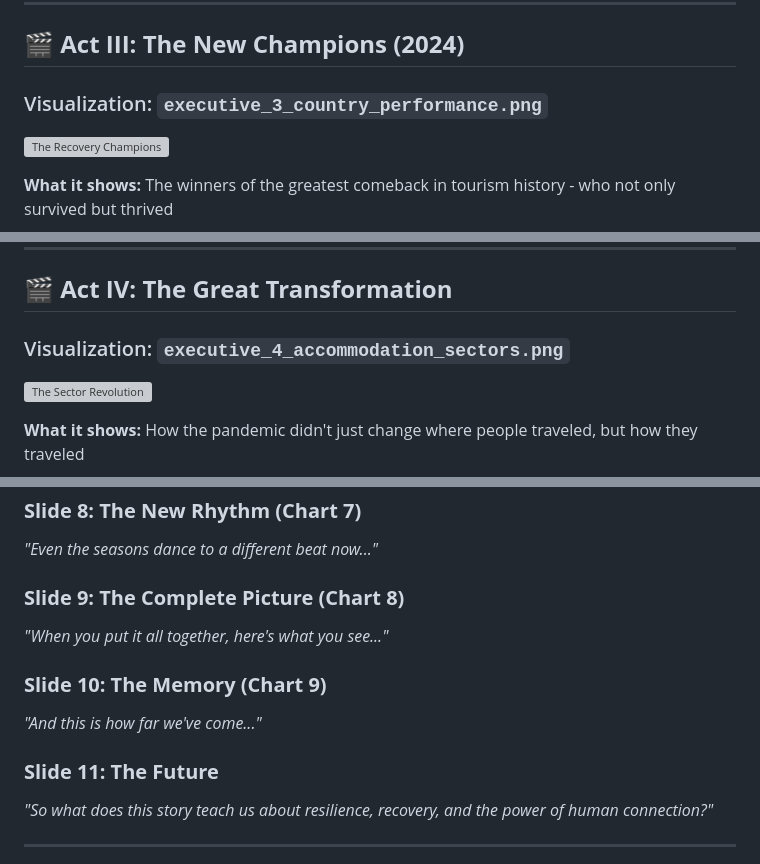
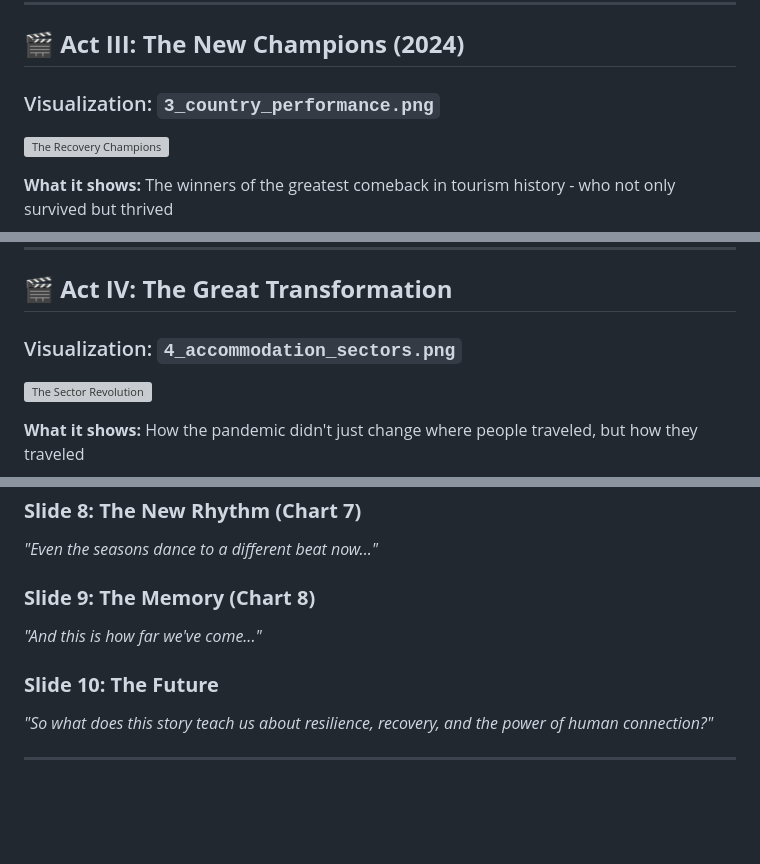
Before and after one commit to SaadUrRehmanBaig/Data-vizualisation, a Markdown page: docs/EU27_Tourism_Recovery_Presentation.md, 3 parts joined by grey strips. GitHub-like rendering; blank space fills up the shorter version; grey boxes are pictures that could not be loaded.

```diff
--- a/docs/EU27_Tourism_Recovery_Presentation.md
+++ b/docs/EU27_Tourism_Recovery_Presentation.md
@@ -145,7 +145,7 @@ Complete Story → Actionable Understanding
 ---
 
 ## 🎬 **Act III: The New Champions (2024)**
-### Visualization: `executive_3_country_performance.png`
+### Visualization: `3_country_performance.png`
 
 ![The Recovery Champions](3_country_performance.png)
 
@@ -174,7 +174,7 @@ Complete Story → Actionable Understanding
 ---
 
 ## 🎬 **Act IV: The Great Transformation**
-### Visualization: `executive_4_accommodation_sectors.png`
+### Visualization: `4_accommodation_sectors.png`
 
 ![The Sector Revolution](4_accommodation_sectors.png)
 
@@ -344,13 +334,10 @@ Complete Story → Actionable Understanding
 ### **Slide 8: The New Rhythm (Chart 7)**
 *"Even the seasons dance to a different beat now..."*
 
-### **Slide 9: The Complete Picture (Chart 8)**
-*"When you put it all together, here's what you see..."*
-
-### **Slide 10: The Memory (Chart 9)**
+### **Slide 9: The Memory (Chart 8)**
 *"And this is how far we've come..."*
 
-### **Slide 11: The Future**
+### **Slide 10: The Future**
 *"So what does this story teach us about resilience, recovery, and the power of human connection?"*
 
 ---
```
Also changed, not shown: other parts of docs/EU27_Tourism_Recovery_Presentation.md (+17 -27 lines).
